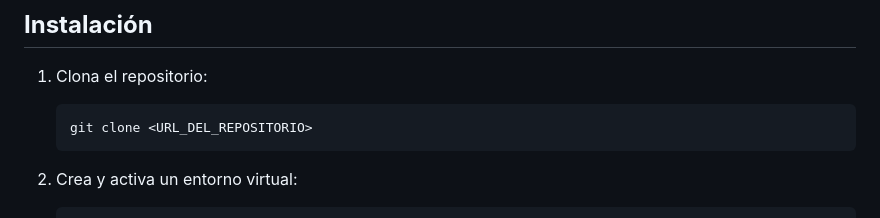
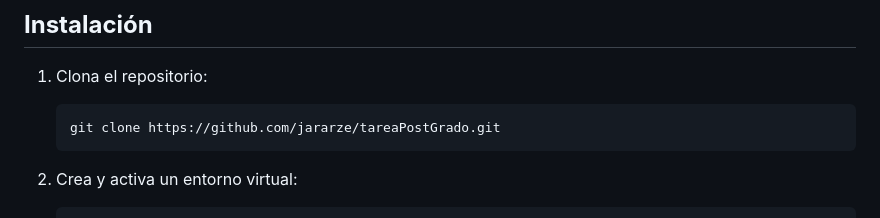
Before and after one commit to jararze/tareaPostGrado, a Markdown page: README.MD, the part around the change. GitHub-like rendering.

Commit message:
Correccion URL github

````diff
--- a/README.MD
+++ b/README.MD
@@ -47,7 +47,7 @@ Este proyecto es una plataforma creada con Django y Django Rest Framework que pe
 ## **Instalación**
 1. Clona el repositorio:
    ```bash
-   git clone <URL_DEL_REPOSITORIO>
+   git clone https://github.com/jararze/tareaPostGrado.git
 2. Crea y activa un entorno virtual:
     ```bash
     python -m venv venv
````
